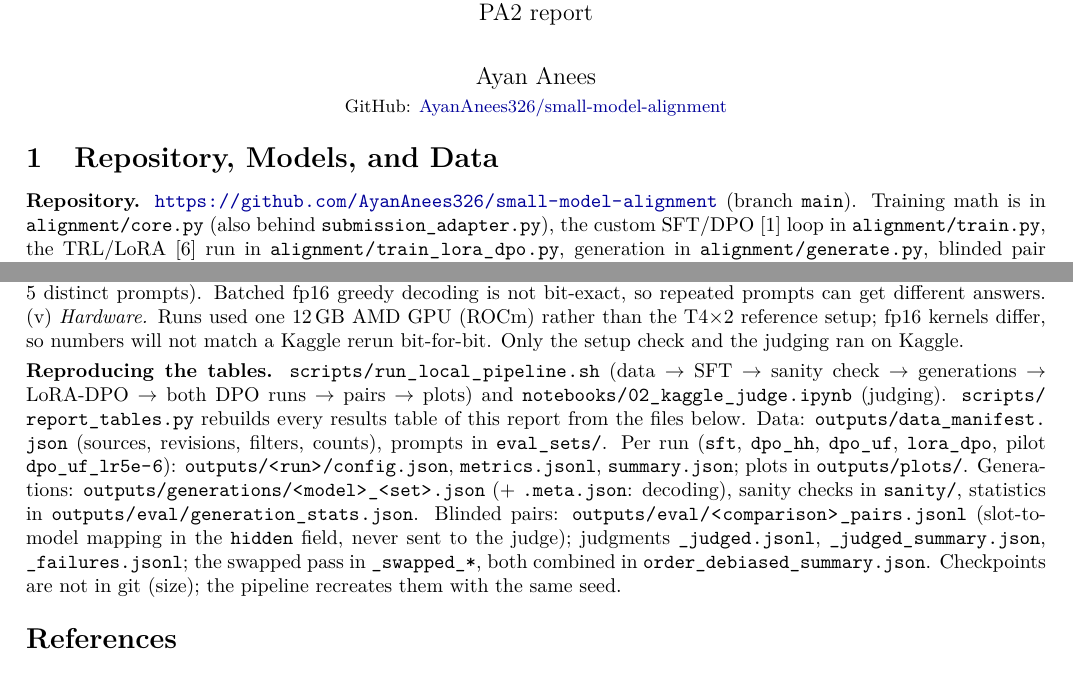
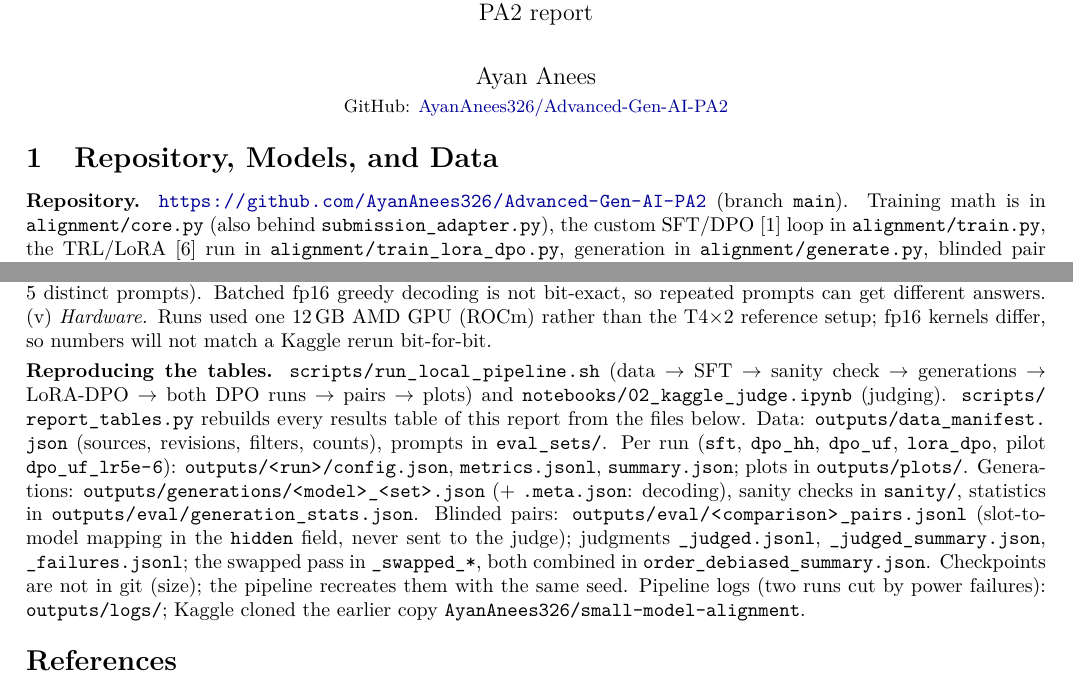
Before and after one commit to AyanAnees326/Advanced-Gen-AI-PA2, a LaTeX document (report/report.tex): two parts of pages 1 and 8 of 8, joined at a grey line, cut so that both start at the same text. Compiled offline with pdfLaTeX.

Commit message:
Cleanup: keep pipeline console logs as run evidence; point report and README at Advanced-Gen-AI-PA2
Co-Authored-By: Claude Opus 5.5 <noreply@anthropic.com>

```diff
--- a/report/report.tex
+++ b/report/report.tex
@@ -19,7 +19,7 @@
 \newcommand{\fp}[1]{\nolinkurl{#1}}
 
 \title{Small-Model Alignment with SFT and DPO\\\large PA2 report}
-\author{Ayan Anees\\\small GitHub: \href{https://github.com/AyanAnees326/small-model-alignment}{AyanAnees326/small-model-alignment}}
+\author{Ayan Anees\\\small GitHub: \href{https://github.com/AyanAnees326/Advanced-Gen-AI-PA2}{AyanAnees326/Advanced-Gen-AI-PA2}}
 \date{}
 
 \begin{document}
@@ -28,7 +28,7 @@
 %=====================================================================
 \section{Repository, Models, and Data}
 
-\textbf{Repository.} \url{https://github.com/AyanAnees326/small-model-alignment} (branch \texttt{main}).
+\textbf{Repository.} \url{https://github.com/AyanAnees326/Advanced-Gen-AI-PA2} (branch \texttt{main}).
 Training math is in \fp{alignment/core.py} (also behind \fp{submission_adapter.py}), the custom SFT/DPO~\cite{dpo} loop in
 \fp{alignment/train.py}, the TRL/LoRA~\cite{hf} run in \fp{alignment/train_lora_dpo.py}, generation in
 \fp{alignment/generate.py}, blinded pair construction in \fp{alignment/pairs.py} and the Kaggle judge in
@@ -394,7 +394,7 @@ and the learning-rate ablation is one short pilot, not a sweep.
 (iv) \emph{Synthetic HH evaluation set}: the provided 300 prompts are templated and only 185 are distinct, so
 per-category differences can reflect one template rather than a behaviour (self-harm has 5 distinct prompts). Batched fp16 greedy decoding is not bit-exact, so repeated prompts can get different answers.
 (v) \emph{Hardware.} Runs used one 12\,GB AMD GPU (ROCm) rather than the T4$\times$2 reference setup; fp16 kernels
-differ, so numbers will not match a Kaggle rerun bit-for-bit. Only the setup check and the judging ran on Kaggle.
+differ, so numbers will not match a Kaggle rerun bit-for-bit.
 
 \textbf{Reproducing the tables.} \fp{scripts/run_local_pipeline.sh} (data $\to$ SFT $\to$ sanity check $\to$
 generations $\to$ LoRA-DPO $\to$ both DPO runs $\to$ pairs $\to$ plots) and \fp{notebooks/02_kaggle_judge.ipynb}
@@ -407,6 +407,8 @@ Per run (\fp{sft}, \fp{dpo_hh}, \fp{dpo_uf}, \fp{lora_dpo}, pilot \fp{dpo_uf_lr5
 mapping in the \fp{hidden} field, never sent to the judge); judgments \fp{_judged.jsonl}, \fp{_judged_summary.json},
 \fp{_failures.jsonl}; the swapped pass in \fp{_swapped_*}, both combined in \fp{order_debiased_summary.json}.
 Checkpoints are not in git (size); the pipeline recreates them with the same seed.
+Pipeline logs (two runs cut by power failures): \fp{outputs/logs/}; Kaggle cloned the earlier copy
+\texttt{AyanAnees326/small-model-alignment}.
 
 {\footnotesize
 \begin{thebibliography}{9}\setlength{\itemsep}{0pt}
```
Also changed, not shown: README.md, report/report.pdf, 3 other files.
